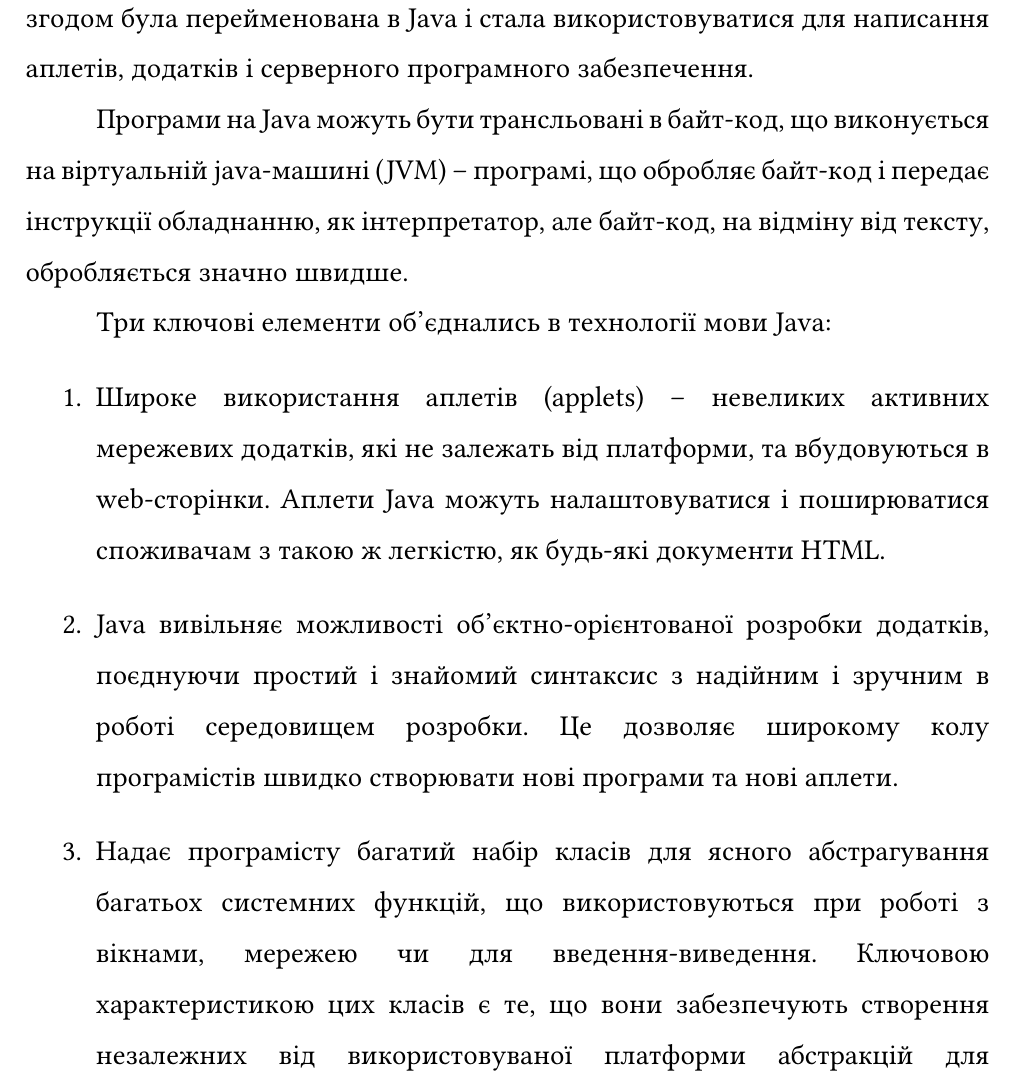
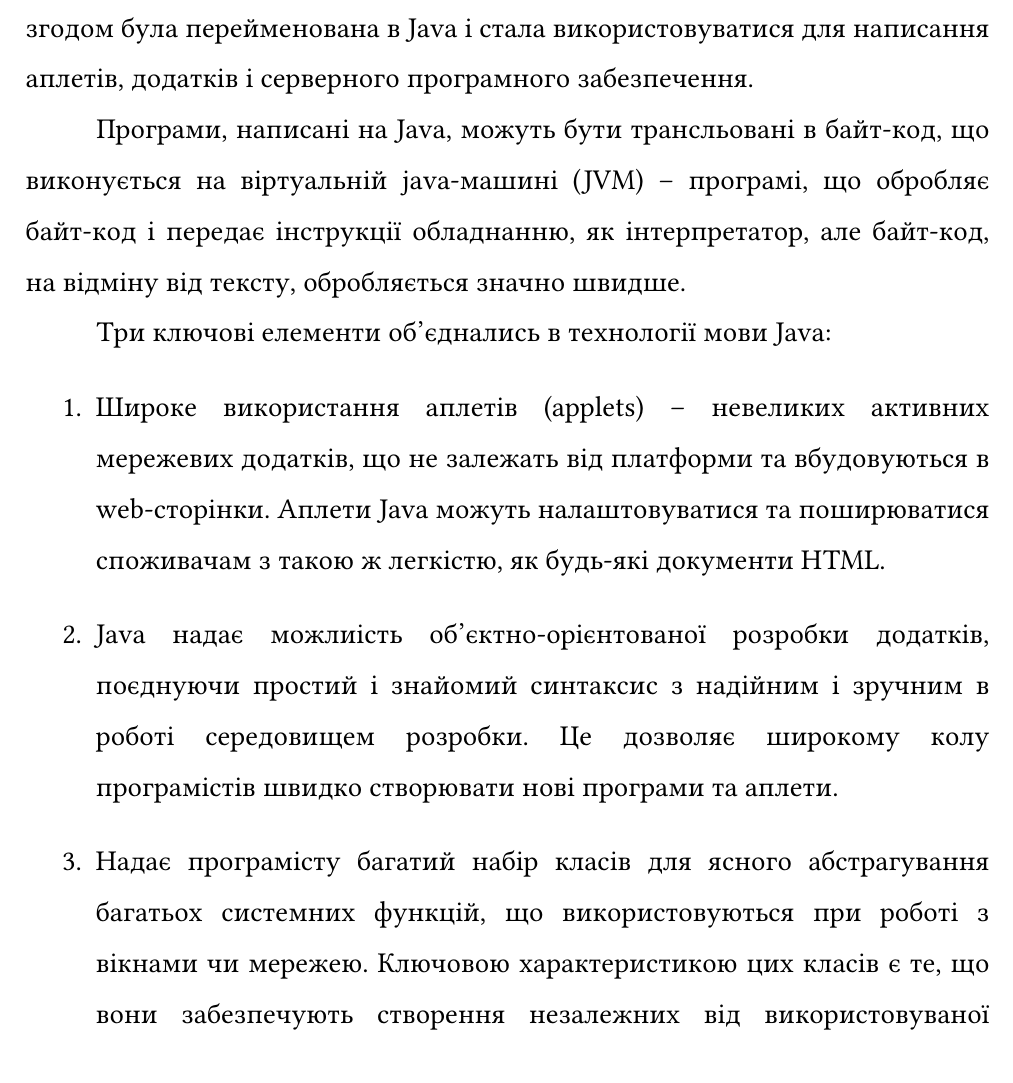
Before and after one commit to Volfor/graduate-work, a LaTeX document (sections/1.tex): part of page 3 of 11, cut so that both start at the same text. Compiled offline with pdfLaTeX.

Commit message:
changed some text

```diff
--- a/sections/1.tex
+++ b/sections/1.tex
@@ -28,13 +30,13 @@ Android -- операційна система і платформа для мо
 \textbf{Java.}
 Мова програмування Java являє собою об'єктно-орієнтовану мову, що розробляється компанією Sun Microsystems з 1991 року і офіційно випущена 23 травня 1995 року. Спочатку ця мова програмування  мала назву Oak (James Gosling) і розроблялася для побутової електроніки, але згодом була перейменована в Java і стала використовуватися для написання аплетів, додатків і серверного програмного забезпечення.
 
-Програми на Java можуть бути трансльовані в байт-код, що виконується на віртуальній java-машині (JVM) -- програмі, що обробляє байт-код і передає інструкції обладнанню, як інтерпретатор, але байт-код, на відміну від тексту, обробляється значно швидше.
+Програми, написані на Java, можуть бути трансльовані в байт-код, що виконується на віртуальній java-машині (JVM) -- програмі, що обробляє байт-код і передає інструкції обладнанню, як інтерпретатор, але байт-код, на відміну від тексту, обробляється значно швидше.
 
 Три ключові елементи об'єднались в технології мови Java:
 \begin{enumerate}
-	\item Широке використання аплетів (applets) -- невеликих активних мережевих додатків, які не залежать від платформи, та вбудовуються в web-сторінки. Аплети Java можуть налаштовуватися і поширюватися споживачам з такою ж легкістю, як будь-які документи HTML.
-	\item Java вивільняє можливості об'єктно-орієнтованої розробки додатків, поєднуючи простий і знайомий синтаксис з надійним і зручним в роботі середовищем розробки. Це дозволяє широкому колу програмістів швидко створювати нові програми та нові аплети.
-	\item Надає програмісту багатий набір класів для ясного абстрагування багатьох системних функцій, що використовуються при роботі з вікнами, мережею чи для введення-виведення. Ключовою характеристикою цих класів є те, що вони забезпечують створення незалежних від використовуваної платформи абстракцій для широкого спектра системних інтерфейсів.
+	\item Широке використання аплетів (applets) -- невеликих активних мережевих додатків, що не залежать від платформи та вбудовуються в web-сторінки. Аплети Java можуть налаштовуватися та поширюватися споживачам з такою ж легкістю, як будь-які документи HTML.
+	\item Java надає можлиість об'єктно-орієнтованої розробки додатків, поєднуючи простий і знайомий синтаксис з надійним і зручним в роботі середовищем розробки. Це дозволяє широкому колу програмістів швидко створювати нові програми та аплети.
+	\item Надає програмісту багатий набір класів для ясного абстрагування багатьох системних функцій, що використовуються при роботі з вікнами чи мережею. Ключовою характеристикою цих класів є те, що вони забезпечують створення незалежних від використовуваної платформи абстракцій для широкого спектра системних інтерфейсів.
 \end{enumerate}
 
 \textbf{Kotlin.}
```
Also changed, not shown: sections/1.tex (4 more changed lines).
